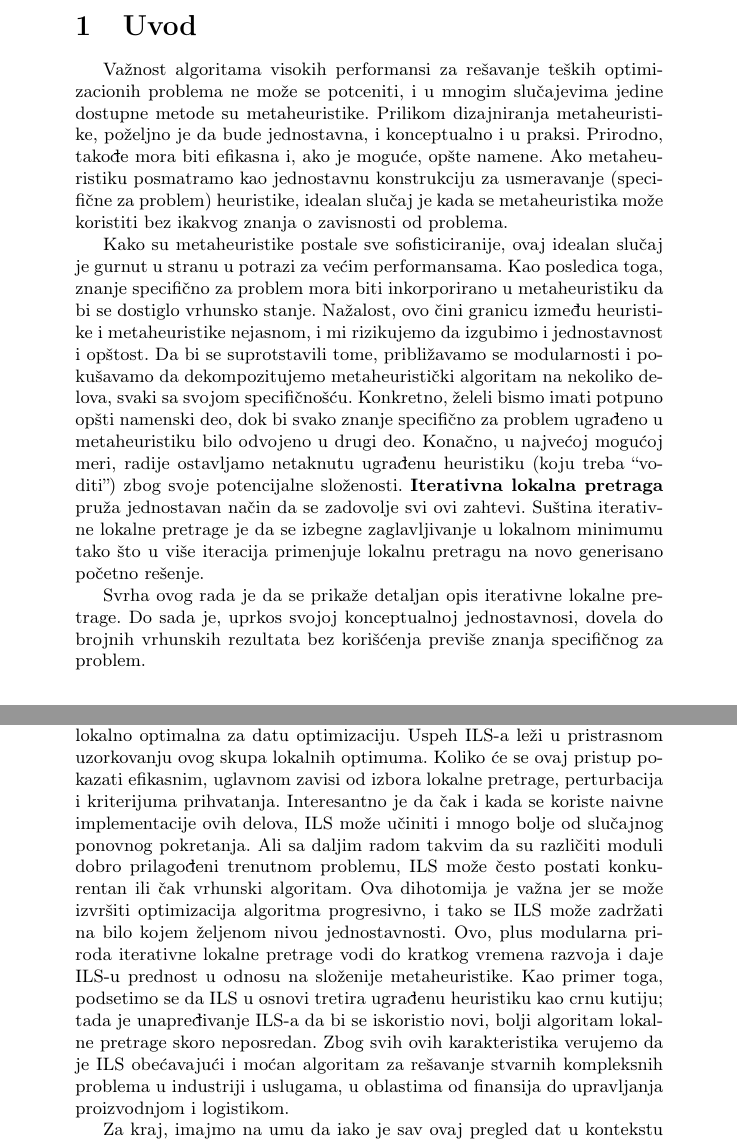
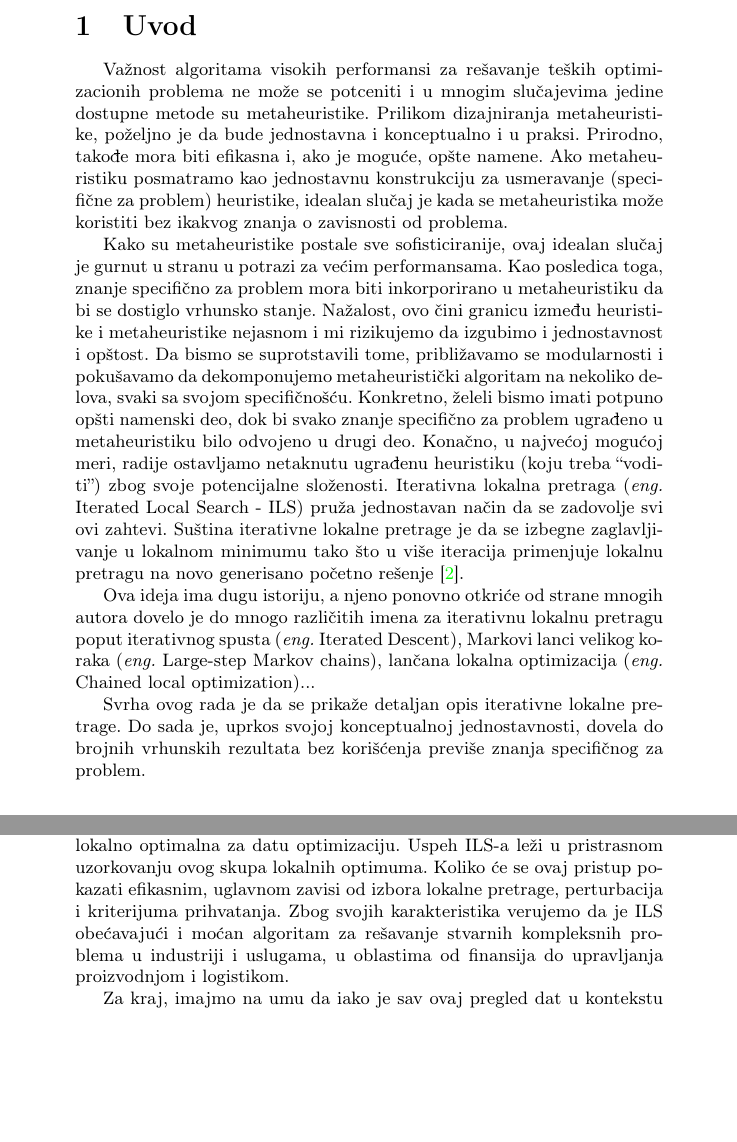
Before and after one commit to bambalic/Iterativna-lokalna-pretraga, a LaTeX document (09_IterativnaLokalnaPretraga_Vostic_Perisic_Krizan_Janosevic.tex): two parts of pages 2 and 11 of 12 before the commit and two parts of pages 2 and 12 of 12 after it, joined at a grey line, cut so that both start at the same text, the shorter picture padded with empty space. Compiled offline with pdfLaTeX.

Commit message:
sitne izmene

```diff
--- a/09_IterativnaLokalnaPretraga_Vostic_Perisic_Krizan_Janosevic.tex
+++ b/09_IterativnaLokalnaPretraga_Vostic_Perisic_Krizan_Janosevic.tex
@@ -116,26 +116,13 @@ Takođe, prikazane su neke od primena ovog algoritma.}
 \section{Uvod}
 \label{sec:uvod}
 
-Važnost algoritama visokih performansi za rešavanje teških optimizacionih problema ne može se potceniti, i u mnogim
-slučajevima jedine dostupne metode su metaheuristike. Prilikom dizajniranja metaheuristike, poželjno je da bude jednostavna, i
-konceptualno i u praksi. Prirodno, takođe mora biti efikasna i, ako je moguće, opšte namene. Ako metaheuristiku posmatramo kao
-jednostavnu konstrukciju za usmeravanje (specifične za problem) heuristike, idealan slučaj je kada se metaheuristika može
-koristiti bez ikakvog znanja o zavisnosti od problema.
 
-Kako su metaheuristike postale sve sofisticiranije, ovaj idealan
-slučaj je gurnut u stranu u potrazi za većim performansama. Kao posledica toga, znanje specifično za problem mora biti
-inkorporirano u metaheuristiku da bi se dostiglo vrhunsko stanje. Nažalost, ovo čini granicu između heuristike i
-metaheuristike nejasnom, i mi rizikujemo da izgubimo i jednostavnost i opštost. Da bi se suprotstavili tome, približavamo se
-modularnosti i pokušavamo da dekompozitujemo metaheuristički algoritam na nekoliko delova, svaki sa svojom specifičnošću.
-Konkretno, želeli bismo imati potpuno opšti namenski deo, dok bi svako znanje specifično za problem ugrađeno u metaheuristiku
-bilo odvojeno u drugi deo. Konačno, u najvećoj mogućoj meri, radije ostavljamo netaknutu ugrađenu heuristiku (koju treba
-\q{voditi}) zbog svoje potencijalne složenosti. \textbf{Iterativna lokalna pretraga} pruža jednostavan način da se zadovolje svi
-ovi zahtevi. Suština iterativne lokalne pretrage je da se izbegne zaglavljivanje u lokalnom minimumu tako što u više iteracija primenjuje
-lokalnu pretragu na novo generisano početno rešenje.
-
-Svrha ovog rada je da se prikaže detaljan opis iterativne lokalne pretrage.
-Do sada je, uprkos svojoj konceptualnoj jednostavnosi, dovela do brojnih vrhunskih rezultata bez korišćenja previše znanja
-specifičnog za problem.
+Važnost algoritama visokih performansi za rešavanje teških optimizacionih problema ne može se potceniti i u mnogim slučajevima jedine dostupne metode su metaheuristike. Prilikom dizajniranja metaheuristike, poželjno je da bude jednostavna i konceptualno i u praksi. Prirodno, takođe mora biti efikasna i, ako je moguće, opšte namene. Ako metaheuristiku posmatramo kao
+jednostavnu konstrukciju za usmeravanje (specifične za problem) heuristike, idealan slučaj je kada se metaheuristika može koristiti bez ikakvog znanja o zavisnosti od problema.\par
+Kako su metaheuristike postale sve sofisticiranije, ovaj idealan slučaj je gurnut u stranu u potrazi za većim performansama. Kao posledica toga, znanje specifično za problem mora biti inkorporirano u metaheuristiku da bi se dostiglo vrhunsko stanje. Nažalost, ovo čini granicu između heuristike i metaheuristike nejasnom i mi rizikujemo da izgubimo i jednostavnost i opštost. Da bismo se suprotstavili tome, približavamo se modularnosti i pokušavamo da dekomponujemo metaheuristički algoritam na nekoliko delova, svaki sa svojom specifičnošću.
+Konkretno, želeli bismo imati potpuno opšti namenski deo, dok bi svako znanje specifično za problem ugrađeno u metaheuristiku bilo odvojeno u drugi deo. Konačno, u najvećoj mogućoj meri, radije ostavljamo netaknutu ugrađenu heuristiku (koju treba \q{voditi}) zbog svoje potencijalne složenosti. Iterativna lokalna pretraga \eng{Iterated Local Search - ILS} pruža jednostavan način da se zadovolje svi ovi zahtevi. Suština iterativne lokalne pretrage je da se izbegne zaglavljivanje u lokalnom minimumu tako što u više iteracija primenjuje lokalnu pretragu na novo generisano početno rešenje \cite{handbookOfMetaheuristics}. \par
+Ova ideja ima dugu istoriju, a njeno ponovno otkriće od strane mnogih autora dovelo je do mnogo različitih imena za iterativnu lokalnu pretragu poput iterativnog spusta \eng{Iterated Descent}, Markovi lanci velikog koraka \eng{Large-step Markov chains}, lančana lokalna optimizacija \eng{Chained local optimization}...\par
+Svrha ovog rada je da se prikaže detaljan opis iterativne lokalne pretrage. Do sada je, uprkos svojoj konceptualnoj jednostavnosti, dovela do brojnih vrhunskih rezultata bez korišćenja previše znanja specifičnog za problem.\par
 
 %%%%%%%%%%%%%%%%%%%%%%%%%%%%%%%%%%%%%%%%%%%%%%%%%%%%%%%%%%%%%%%%%%%%%%%%%%%%%%%%%%%%%%%%%%%%%%%%%%%%%%%%%%%%%%%%%
 % Kraj dela (za menjanje pitati autora ovog dela)
@@ -461,8 +448,7 @@ Zaključak je da, uz to što je poprililčno efikasan, što možemo primetiti sa
 \section{Zaključak}
 \label{sec:zakljucak}
 
-ILS poseduje mnoge poželjne karakteristike metaheuristike: jednostavan je, lagan za implementaciju, robustan i veoma efikasan. Suštinska ideja ILS-a leži u fokusiranju pretraživanja ne na celokupnom prostoru rešenja, već na manjem potprostoru koji je definisan rešenjima koja su lokalno optimalna za datu optimizaciju. Uspeh ILS-a leži u pristrasnom uzorkovanju ovog skupa lokalnih optimuma. Koliko će se ovaj pristup pokazati efikasnim, uglavnom zavisi od izbora lokalne pretrage, perturbacija i kriterijuma prihvatanja. Interesantno je da čak i kada se koriste naivne implementacije ovih delova, ILS može učiniti i mnogo bolje od slučajnog ponovnog pokretanja. Ali sa daljim radom takvim da su različiti moduli dobro prilagođeni trenutnom problemu, ILS može često postati konkurentan ili čak vrhunski algoritam. Ova dihotomija je važna jer se može izvršiti optimizacija algoritma progresivno, i tako se ILS može zadržati na bilo kojem željenom nivou jednostavnosti. Ovo, plus modularna priroda iterativne lokalne pretrage vodi do kratkog vremena razvoja i daje ILS-u prednost u odnosu na složenije metaheuristike. Kao primer toga, podsetimo se da ILS u osnovi tretira ugrađenu heuristiku kao crnu kutiju; tada je unapređivanje ILS-a da bi se iskoristio novi, bolji algoritam lokalne pretrage skoro neposredan. Zbog svih ovih karakteristika verujemo da je ILS obećavajući i moćan algoritam za rešavanje stvarnih kompleksnih problema u industriji i uslugama, u oblastima od finansija do upravljanja proizvodnjom i logistikom.
-
+ILS poseduje mnoge poželjne karakteristike metaheuristike: jednostavan je, lagan za implementaciju, robustan i veoma efikasan. Suštinska ideja ILS-a leži u fokusiranju pretraživanja ne na celokupnom prostoru rešenja, već na manjem potprostoru koji je definisan rešenjima koja su lokalno optimalna za datu optimizaciju. Uspeh ILS-a leži u pristrasnom uzorkovanju ovog skupa lokalnih optimuma. Koliko će se ovaj pristup pokazati efikasnim, uglavnom zavisi od izbora lokalne pretrage, perturbacija i kriterijuma prihvatanja. Zbog svojih karakteristika verujemo da je ILS obećavajući i moćan algoritam za rešavanje stvarnih kompleksnih problema u industriji i uslugama, u oblastima od finansija do upravljanja proizvodnjom i logistikom.\par
 Za kraj, imajmo na umu da iako je sav ovaj pregled dat u kontekstu rešavanja problema kombinatorne optimizacije, u stvarnosti se veći deo onoga što smo obuhvatili može direktno preneti na probleme kontinuirane optimizacije. Gledajući unapred prema budućim pravcima istraživanja, očekujemo da će se ILS primeniti na nove vrste problema. Neki izazovni primeri su: (i) problemi gde su ograničenja vrlo ozbiljna i zato većina metaheuristika ne uspeva; (ii) višekriterijumski \eng{multi-objective} problemi, približavanje stvarnim problemima; (iii) dinamički problemi ili problemi u realnom vremenu \eng{real-time} u kojima podaci problema variraju tokom procesa rešavanja.
 Istraživanje ovih problema je jedva počelo, ali trebalo bi da dovede do algoritama lokalnog pretraživanja visokih performansi.
 
```
Also changed, not shown: 09_IterativnaLokalnaPretraga_Vostic_Perisic_Krizan_Janosevic.tex (2 more changed lines).
